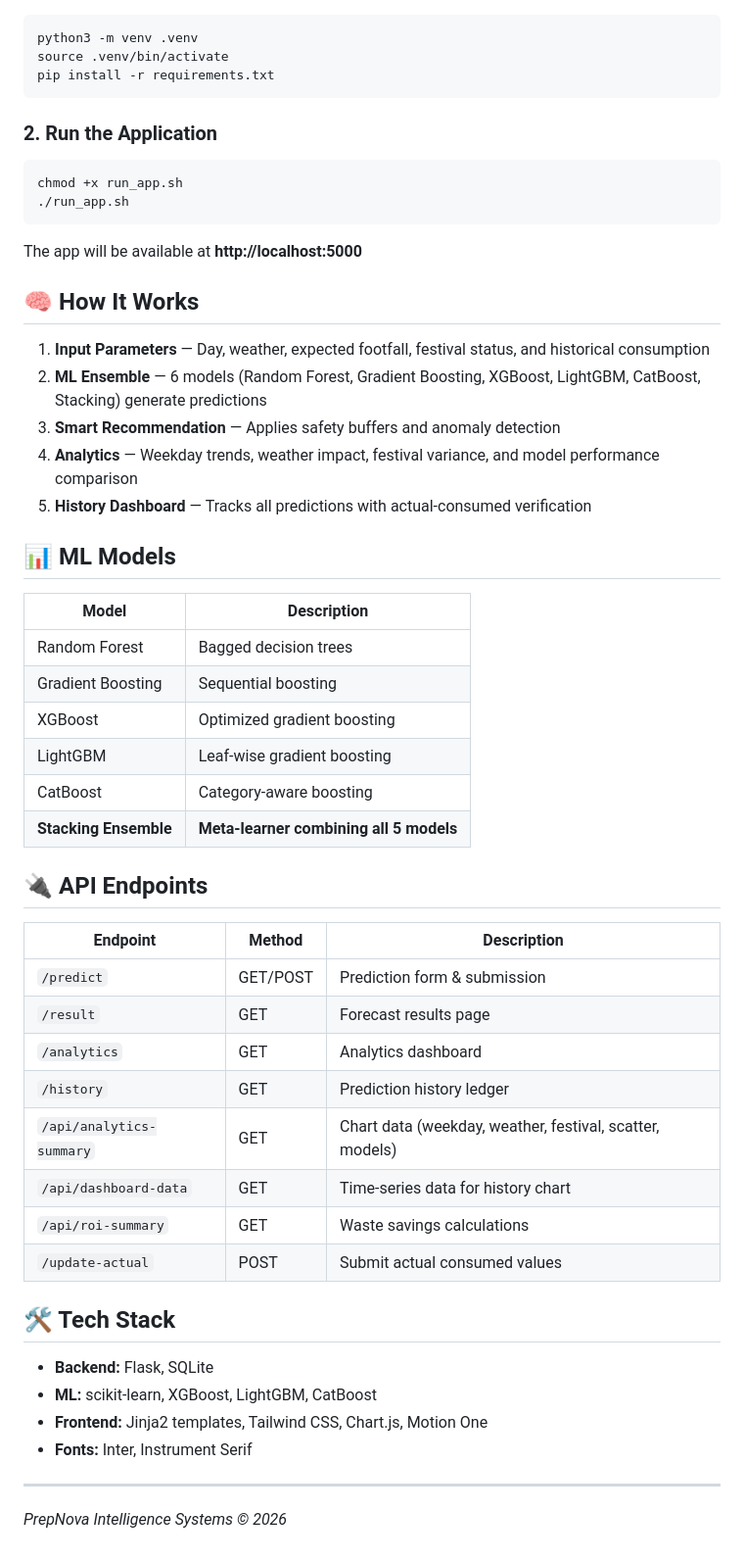
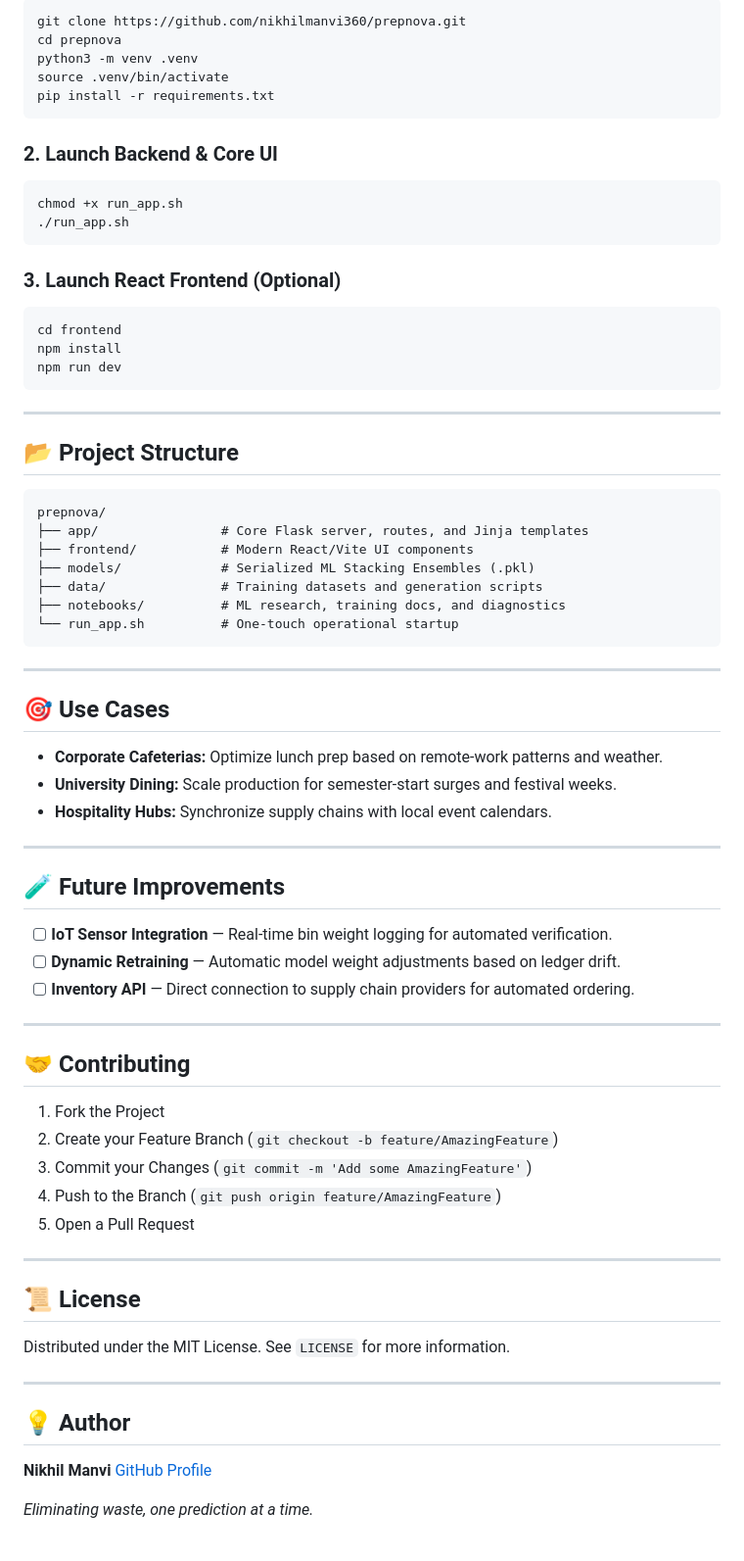
Before and after one commit to nikhilmanvi360/prepnova, a Markdown page: readme.md, the part around one of its changes. Shown at 98% size. Drawn GitHub-style.

Commit message:
docs: upgrade README to premium startup aesthetic

````diff
--- a/readme.md
+++ b/readme.md
@@ -47,55 +66,69 @@ prepnova/
 ```bash
+git clone https://github.com/nikhilmanvi360/prepnova.git
+cd prepnova
 python3 -m venv .venv
 source .venv/bin/activate
 pip install -r requirements.txt
 ```
 
-### 2. Run the Application
+### 2. Launch Backend & Core UI
 ```bash
 chmod +x run_app.sh
 ./run_app.sh
 ```
-The app will be available at **http://localhost:5000**
 
-## 🧠 How It Works
-
-1. **Input Parameters** — Day, weather, expected footfall, festival status, and historical consumption
-2. **ML Ensemble** — 6 models (Random Forest, Gradient Boosting, XGBoost, LightGBM, CatBoost, Stacking) generate predictions
-3. **Smart Recommendation** — Applies safety buffers and anomaly detection
-4. **Analytics** — Weekday trends, weather impact, festival variance, and model performance comparison
-5. **History Dashboard** — Tracks all predictions with actual-consumed verification
-
-## 📊 ML Models
-
-| Model | Description |
-|-------|-------------|
-| Random Forest | Bagged decision trees |
-| Gradient Boosting | Sequential boosting |
-| XGBoost | Optimized gradient boosting |
-| LightGBM | Leaf-wise gradient boosting |
-| CatBoost | Category-aware boosting |
-| **Stacking Ensemble** | **Meta-learner combining all 5 models** |
-
-## 🔌 API Endpoints
-
-| Endpoint | Method | Description |
-|----------|--------|-------------|
-| `/predict` | GET/POST | Prediction form & submission |
-| `/result` | GET | Forecast results page |
-| `/analytics` | GET | Analytics dashboard |
-| `/history` | GET | Prediction history ledger |
-| `/api/analytics-summary` | GET | Chart data (weekday, weather, festival, scatter, models) |
-| `/api/dashboard-data` | GET | Time-series data for history chart |
-| `/api/roi-summary` | GET | Waste savings calculations |
-| `/update-actual` | POST | Submit actual consumed values |
-
-## 🛠️ Tech Stack
-
-- **Backend:** Flask, SQLite
-- **ML:** scikit-learn, XGBoost, LightGBM, CatBoost
-- **Frontend:** Jinja2 templates, Tailwind CSS, Chart.js, Motion One
-- **Fonts:** Inter, Instrument Serif
+### 3. Launch React Frontend (Optional)
+```bash
+cd frontend
+npm install
+npm run dev
+```
 
 ---
 
-*PrepNova Intelligence Systems © 2026*
+## 📂 Project Structure
+```text
+prepnova/
+├── app/                # Core Flask server, routes, and Jinja templates
+├── frontend/           # Modern React/Vite UI components
+├── models/             # Serialized ML Stacking Ensembles (.pkl)
+├── data/               # Training datasets and generation scripts
+├── notebooks/          # ML research, training docs, and diagnostics
+└── run_app.sh          # One-touch operational startup
+```
+
+---
+
+## 🎯 Use Cases
+- **Corporate Cafeterias:** Optimize lunch prep based on remote-work patterns and weather.
+- **University Dining:** Scale production for semester-start surges and festival weeks.
+- **Hospitality Hubs:** Synchronize supply chains with local event calendars.
+
+---
+
+## 🧪 Future Improvements
+- [ ] **IoT Sensor Integration** — Real-time bin weight logging for automated verification.
+- [ ] **Dynamic Retraining** — Automatic model weight adjustments based on ledger drift.
+- [ ] **Inventory API** — Direct connection to supply chain providers for automated ordering.
+
+---
+
+## 🤝 Contributing
+1. Fork the Project
+2. Create your Feature Branch (`git checkout -b feature/AmazingFeature`)
+3. Commit your Changes (`git commit -m 'Add some AmazingFeature'`)
+4. Push to the Branch (`git push origin feature/AmazingFeature`)
+5. Open a Pull Request
+
+---
+
+## 📜 License
+Distributed under the MIT License. See `LICENSE` for more information.
+
+---
+
+## 💡 Author
+**Nikhil Manvi**
+[GitHub Profile](https://github.com/nikhilmanvi360)
+
+*Eliminating waste, one prediction at a time.*
````
Also changed, not shown: other parts of readme.md (+60 -41 lines).
